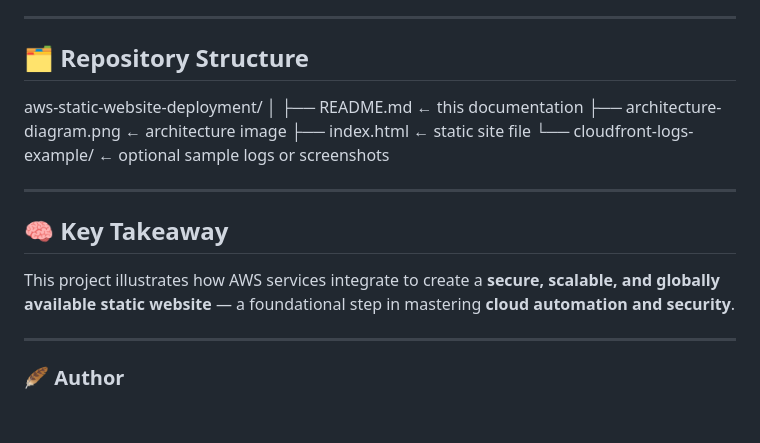
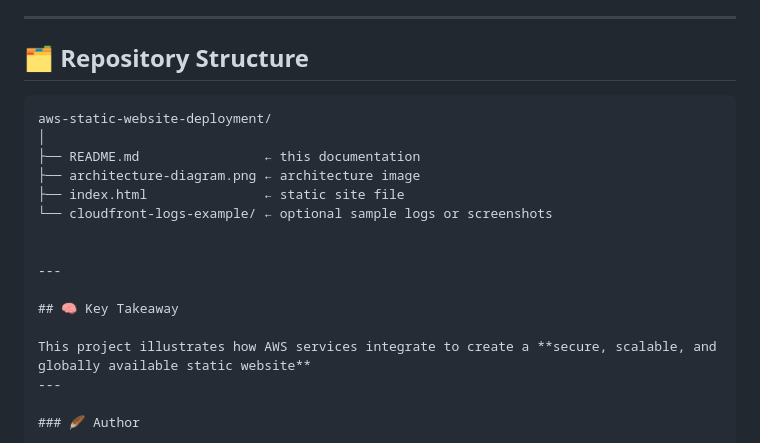
Before and after one commit to forsakend0ll/aws-static-website-deployment, a Markdown page: README.md, the part around the change. Drawn GitHub-style; blank space fills up the shorter version.

````diff
--- a/README.md
+++ b/README.md
@@ -84,19 +84,21 @@ To stay within the **AWS Free Tier**, it’s best to disable or delete resources
 ---
 
 ## 🗂️ Repository Structure
+
+```plaintext
 aws-static-website-deployment/
 │
-├── README.md ← this documentation
+├── README.md                ← this documentation
 ├── architecture-diagram.png ← architecture image
-├── index.html ← static site file
+├── index.html               ← static site file
 └── cloudfront-logs-example/ ← optional sample logs or screenshots
+
 
 ---
 
 ## 🧠 Key Takeaway
 
-This project illustrates how AWS services integrate to create a **secure, scalable, and globally available static website** — a foundational step in mastering **cloud automation and security**.
-
+This project illustrates how AWS services integrate to create a **secure, scalable, and globally available static website**
 ---
 
 ### 🪶 Author
````
